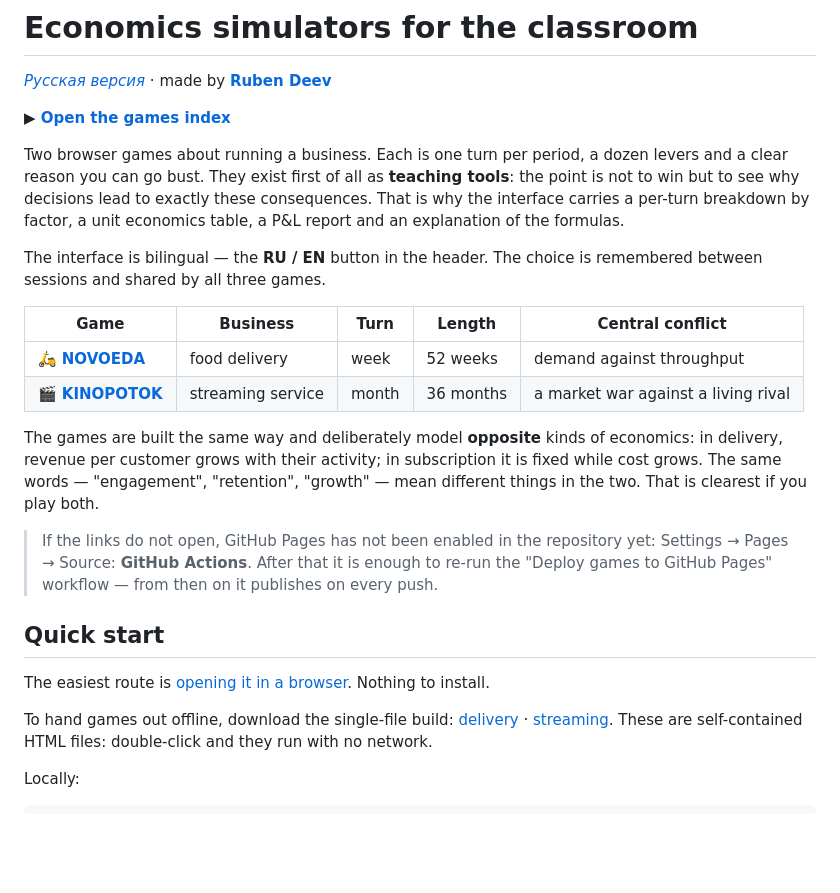
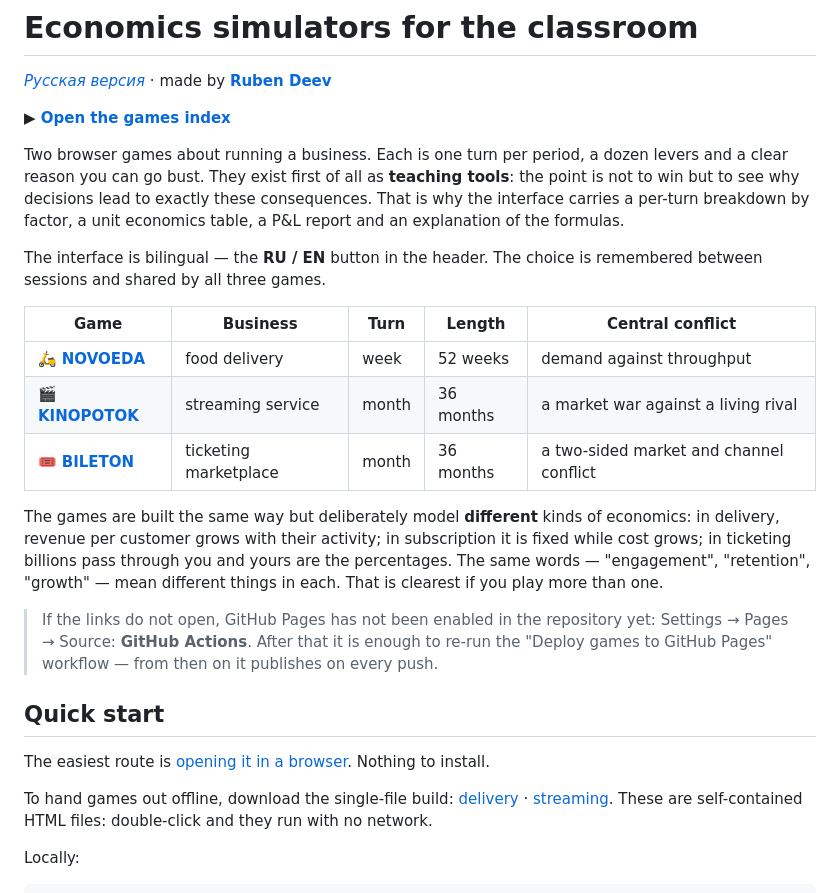
Before and after one commit to ruben-deev/economics-simulators, a Markdown page: README.en.md, the part around one of its changes. GitHub-like rendering; blank space fills up the shorter version.

```diff
--- a/README.en.md
+++ b/README.en.md
@@ -15,13 +15,15 @@ between sessions and shared by all three games.
 
 | Game | Business | Turn | Length | Central conflict |
 |---|---|---|---|---|
-| [🛵 **NOVOEDA**](https://ruben-deev.github.io/Foodtech-delivery-game/games/foodtech/) | food delivery | week | 52 weeks | demand against throughput |
-| [🎬 **KINOPOTOK**](https://ruben-deev.github.io/Foodtech-delivery-game/games/cinema/) | streaming service | month | 36 months | a market war against a living rival |
+| [🛵 **NOVOEDA**](https://ruben-deev.github.io/economics-simulators/games/foodtech/) | food delivery | week | 52 weeks | demand against throughput |
+| [🎬 **KINOPOTOK**](https://ruben-deev.github.io/economics-simulators/games/cinema/) | streaming service | month | 36 months | a market war against a living rival |
+| [🎟️ **BILETON**](https://ruben-deev.github.io/economics-simulators/games/tickets/) | ticketing marketplace | month | 36 months | a two-sided market and channel conflict |
 
-The games are built the same way and deliberately model **opposite** kinds of economics:
+The games are built the same way but deliberately model **different** kinds of economics:
 in delivery, revenue per customer grows with their activity; in subscription it is fixed
-while cost grows. The same words — "engagement", "retention", "growth" — mean different
-things in the two. That is clearest if you play both.
+while cost grows; in ticketing billions pass through you and yours are the percentages.
+The same words — "engagement", "retention", "growth" — mean different things in each.
+That is clearest if you play more than one.
 
 > If the links do not open, GitHub Pages has not been enabled in the repository yet:
 > Settings → Pages → Source: **GitHub Actions**. After that it is enough to re-run the
```
Also changed, not shown: other parts of README.en.md (+4 -4 lines), README.md (+13 -10 lines).
